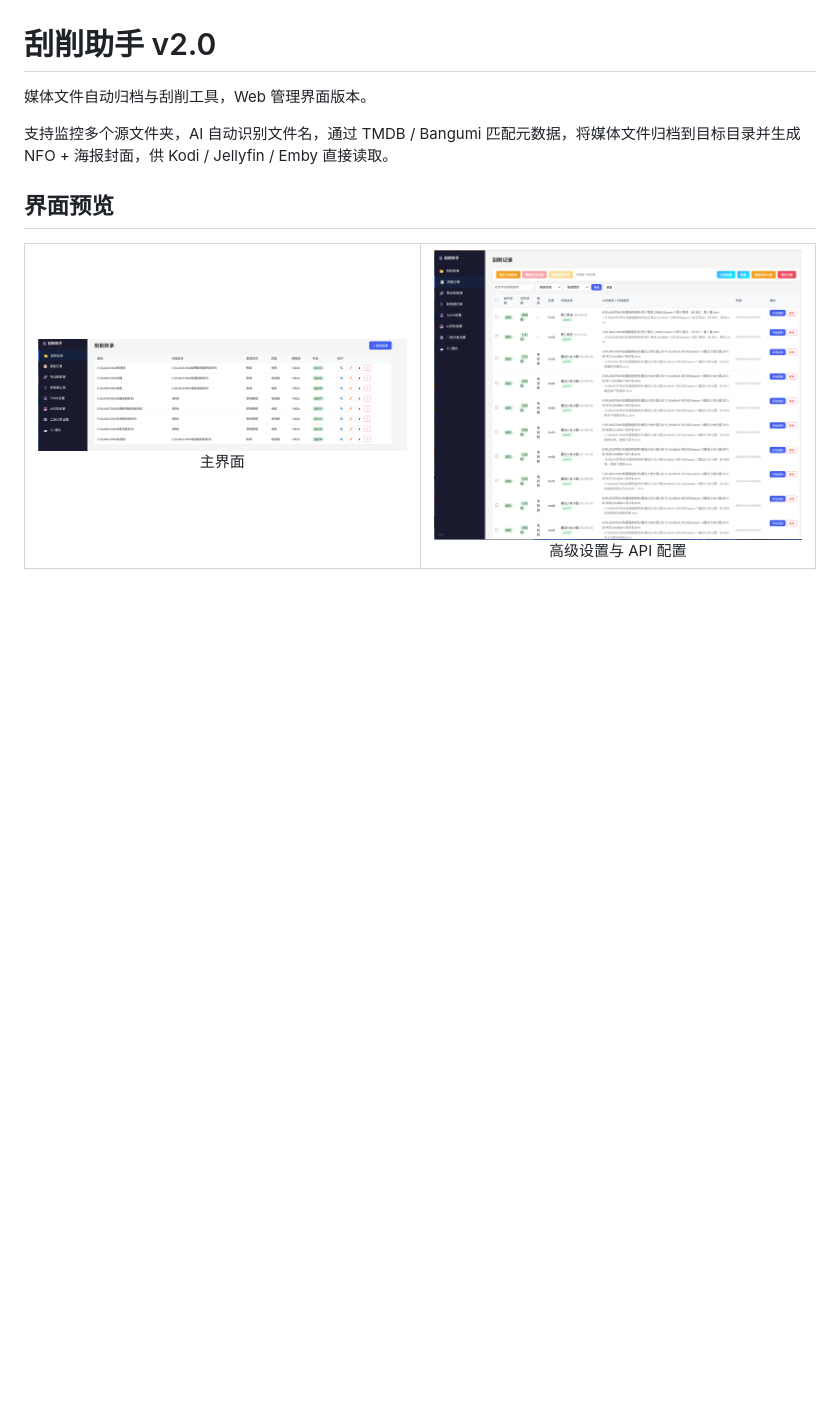
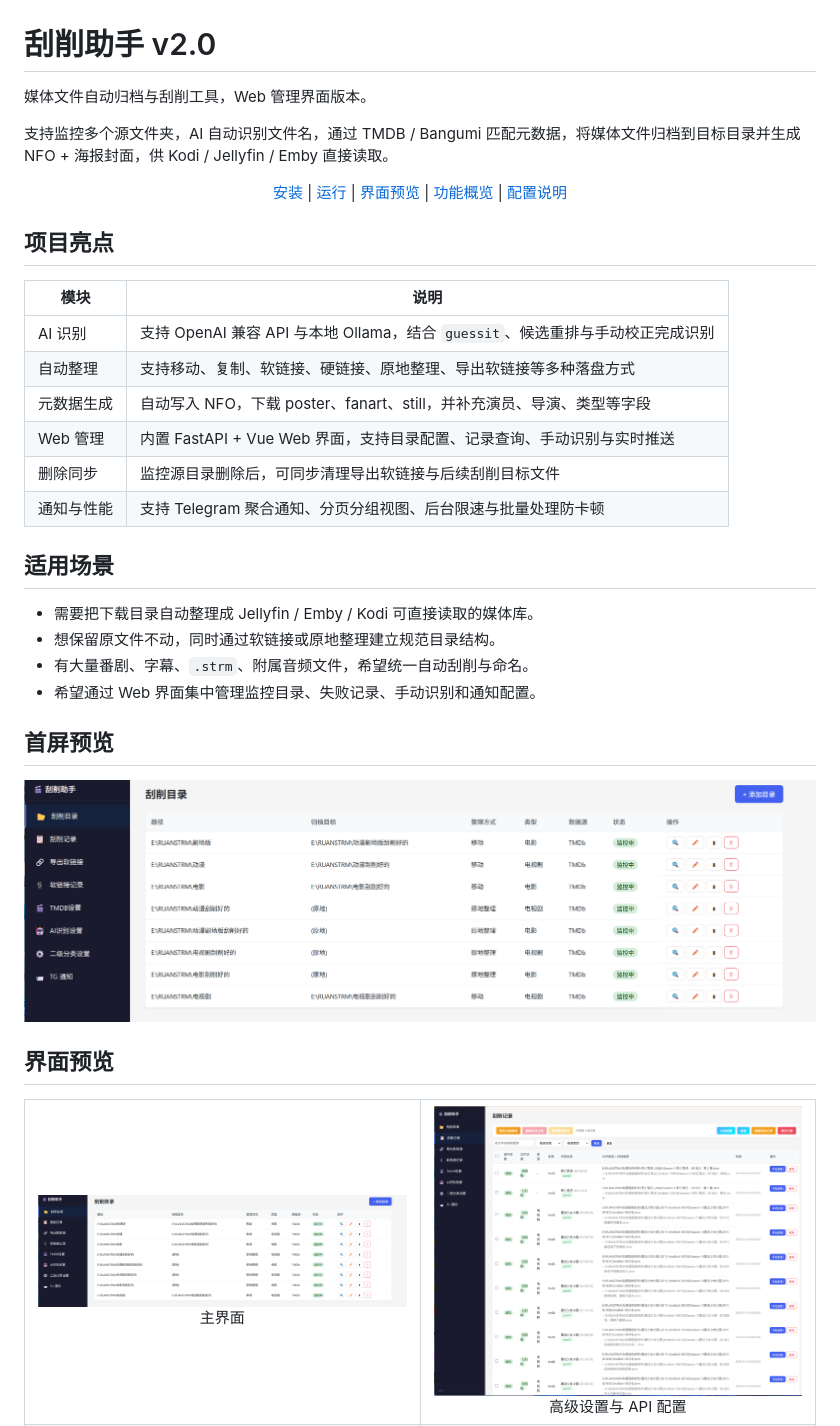
Before and after one commit to shai102/Scraping-Automation-Assistant, a Markdown page: README.md, the part around the change. Drawn GitHub-style; blank space fills up the shorter version.

Commit message:
docs: improve README landing section

```diff
--- a/README.md
+++ b/README.md
@@ -3,6 +3,42 @@
 媒体文件自动归档与刮削工具，Web 管理界面版本。
 
 支持监控多个源文件夹，AI 自动识别文件名，通过 TMDB / Bangumi 匹配元数据，将媒体文件归档到目标目录并生成 NFO + 海报封面，供 Kodi / Jellyfin / Emby 直接读取。
+
+<div align="center">
+
+<p>
+  <a href="#安装">安装</a> |
+  <a href="#运行">运行</a> |
+  <a href="#界面预览">界面预览</a> |
+  <a href="#功能概览">功能概览</a> |
+  <a href="#配置说明">配置说明</a>
+</p>
+
+</div>
+
+## 项目亮点
+
+| 模块 | 说明 |
+|---|---|
+| AI 识别 | 支持 OpenAI 兼容 API 与本地 Ollama，结合 `guessit`、候选重排与手动校正完成识别 |
+| 自动整理 | 支持移动、复制、软链接、硬链接、原地整理、导出软链接等多种落盘方式 |
+| 元数据生成 | 自动写入 NFO，下载 poster、fanart、still，并补充演员、导演、类型等字段 |
+| Web 管理 | 内置 FastAPI + Vue Web 界面，支持目录配置、记录查询、手动识别与实时推送 |
+| 删除同步 | 监控源目录删除后，可同步清理导出软链接与后续刮削目标文件 |
+| 通知与性能 | 支持 Telegram 聚合通知、分页分组视图、后台限速与批量处理防卡顿 |
+
+## 适用场景
+
+- 需要把下载目录自动整理成 Jellyfin / Emby / Kodi 可直接读取的媒体库。
+- 想保留原文件不动，同时通过软链接或原地整理建立规范目录结构。
+- 有大量番剧、字幕、`.strm`、附属音频文件，希望统一自动刮削与命名。
+- 希望通过 Web 界面集中管理监控目录、失败记录、手动识别和通知配置。
+
+## 首屏预览
+
+<p align="center">
+  <a href="./docs/1.png"><img src="./docs/1.png" alt="刮削助手主界面" width="100%"></a>
+</p>
 
 ## 界面预览
 
```
